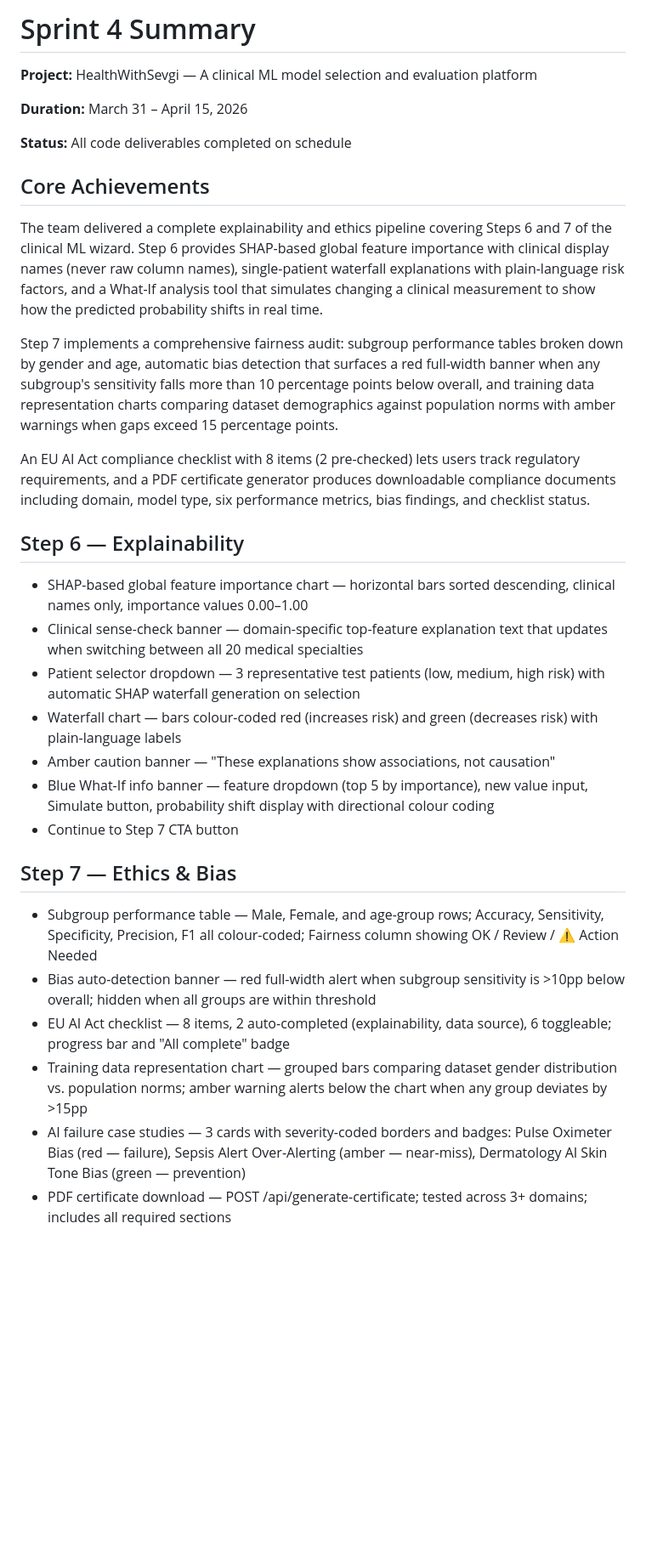
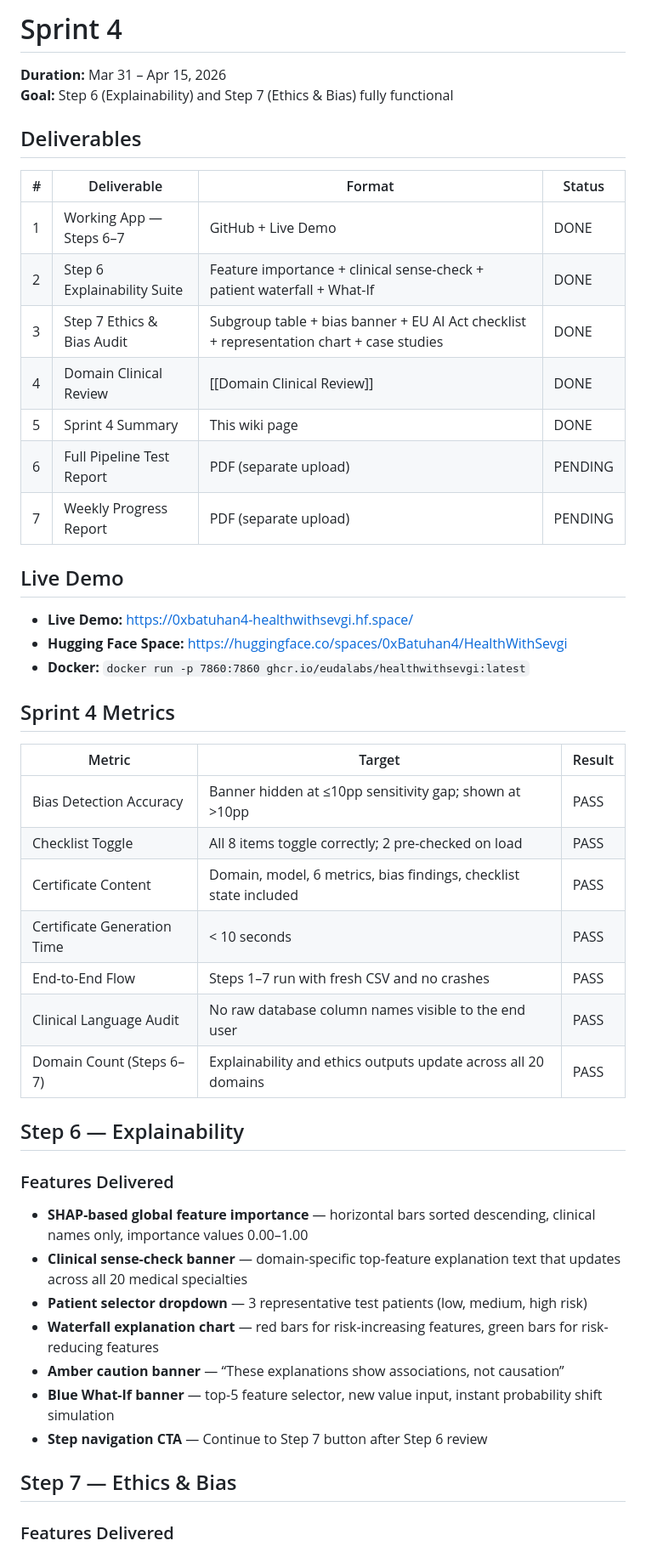
Before and after one commit to EudaLabs/HealthWithSevgi, a Markdown page: docs/wiki/Sprint-4.md, the part around one of its changes. Shown at 85% size. GitHub-like rendering; blank space fills up the shorter version.

```diff
--- a/docs/wiki/Sprint-4.md
+++ b/docs/wiki/Sprint-4.md
@@ -1,35 +1,51 @@
-# Sprint 4 Summary
+# Sprint 4
 
-**Project:** HealthWithSevgi — A clinical ML model selection and evaluation platform
+**Duration:** Mar 31 – Apr 15, 2026
+**Goal:** Step 6 (Explainability) and Step 7 (Ethics & Bias) fully functional
 
-**Duration:** March 31 – April 15, 2026
+## Deliverables
 
-**Status:** All code deliverables completed on schedule
+| # | Deliverable | Format | Status |
+|---|-------------|--------|--------|
+| 1 | Working App — Steps 6–7 | GitHub + Live Demo | DONE |
+| 2 | Step 6 Explainability Suite | Feature importance + clinical sense-check + patient waterfall + What-If | DONE |
+| 3 | Step 7 Ethics & Bias Audit | Subgroup table + bias banner + EU AI Act checklist + representation chart + case studies | DONE |
+| 4 | Domain Clinical Review | [[Domain Clinical Review]] | DONE |
+| 5 | Sprint 4 Summary | This wiki page | DONE |
+| 6 | Full Pipeline Test Report | PDF (separate upload) | PENDING |
+| 7 | Weekly Progress Report | PDF (separate upload) | PENDING |
 
-## Core Achievements
+## Live Demo
 
-The team delivered a complete explainability and ethics pipeline covering Steps 6 and 7 of the clinical ML wizard. Step 6 provides SHAP-based global feature importance with clinical display names (never raw column names), single-patient waterfall explanations with plain-language risk factors, and a What-If analysis tool that simulates changing a clinical measurement to show how the predicted probability shifts in real time.
+- **Live Demo:** https://0xbatuhan4-healthwithsevgi.hf.space/
+- **Hugging Face Space:** https://huggingface.co/spaces/0xBatuhan4/HealthWithSevgi
+- **Docker:** `docker run -p 7860:7860 ghcr.io/eudalabs/healthwithsevgi:latest`
 
-Step 7 implements a comprehensive fairness audit: subgroup performance tables broken down by gender and age, automatic bias detection that surfaces a red full-width banner when any subgroup's sensitivity falls more than 10 percentage points below overall, and training data representation charts comparing dataset demographics against population norms with amber warnings when gaps exceed 15 percentage points.
+## Sprint 4 Metrics
 
-An EU AI Act compliance checklist with 8 items (2 pre-checked) lets users track regulatory requirements, and a PDF certificate generator produces downloadable compliance documents including domain, model type, six performance metrics, bias findings, and checklist status.
+| Metric | Target | Result |
+|--------|--------|--------|
+| Bias Detection Accuracy | Banner hidden at ≤10pp sensitivity gap; shown at >10pp | PASS |
+| Checklist Toggle | All 8 items toggle correctly; 2 pre-checked on load | PASS |
+| Certificate Content | Domain, model, 6 metrics, bias findings, checklist state included | PASS |
+| Certificate Generation Time | < 10 seconds | PASS |
+| End-to-End Flow | Steps 1–7 run with fresh CSV and no crashes | PASS |
+| Clinical Language Audit | No raw database column names visible to the end user | PASS |
+| Domain Count (Steps 6–7) | Explainability and ethics outputs update across all 20 domains | PASS |
 
 ## Step 6 — Explainability
 
-- SHAP-based global feature importance chart — horizontal bars sorted descending, clinical names only, importance values 0.00–1.00
-- Clinical sense-check banner — domain-specific top-feature explanation text that updates when switching between all 20 medical specialties
-- Patient selector dropdown — 3 representative test patients (low, medium, high risk) with automatic SHAP waterfall generation on selection
-- Waterfall chart — bars colour-coded red (increases risk) and green (decreases risk) with plain-language labels
-- Amber caution banner — "These explanations show associations, not causation"
-- Blue What-If info banner — feature dropdown (top 5 by importance), new value input, Simulate button, probability shift display with directional colour coding
-- Continue to Step 7 CTA button
+### Features Delivered
+
+- **SHAP-based global feature importance** — horizontal bars sorted descending, clinical names only, importance values 0.00–1.00
+- **Clinical sense-check banner** — domain-specific top-feature explanation text that updates across all 20 medical specialties
+- **Patient selector dropdown** — 3 representative test patients (low, medium, high risk)
+- **Waterfall explanation chart** — red bars for risk-increasing features, green bars for risk-reducing features
+- **Amber caution banner** — “These explanations show associations, not causation”
+- **Blue What-If banner** — top-5 feature selector, new value input, instant probability shift simulation
+- **Step navigation CTA** — Continue to Step 7 button after Step 6 review
 
 ## Step 7 — Ethics & Bias
 
-- Subgroup performance table — Male, Female, and age-group rows; Accuracy, Sensitivity, Specificity, Precision, F1 all colour-coded; Fairness column showing OK / Review / ⚠ Action Needed
-- Bias auto-detection banner — red full-width alert when subgroup sensitivity is >10pp below overall; hidden when all groups are within threshold
-- EU AI Act checklist — 8 items, 2 auto-completed (explainability, data source), 6 toggleable; progress bar and "All complete" badge
-- Training data representation chart — grouped bars comparing dataset gender distribution vs. population norms; amber warning alerts below the chart when any group deviates by >15pp
-- AI failure case studies — 3 cards with severity-coded borders and badges: Pulse Oximeter Bias (red — failure), Sepsis Alert Over-Alerting (amber — near-miss), Dermatology AI Skin Tone Bias (green — prevention)
-- PDF certificate download — POST /api/generate-certificate; tested across 3+ domains; includes all required sections
+### Features Delivered
 
```
Also changed, not shown: other parts of docs/wiki/Sprint-4.md (+21 -8 lines), docs/wiki/Domain-Clinical-Review.md (+25 -25 lines).
